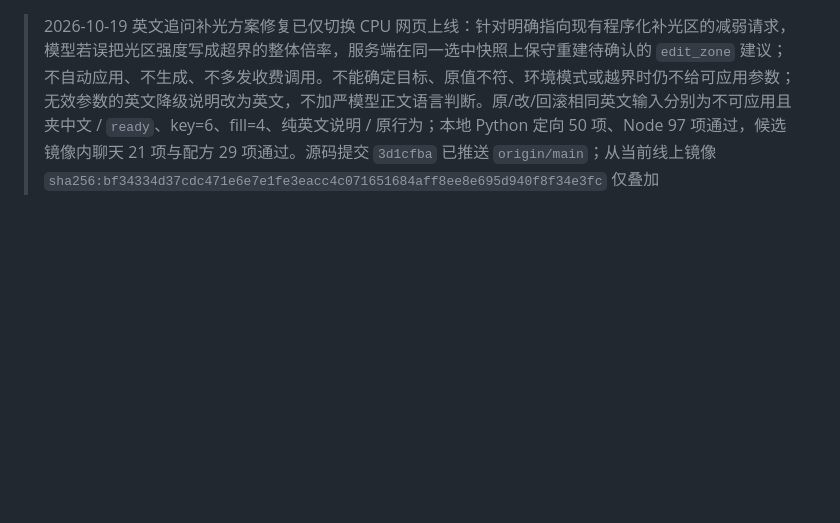
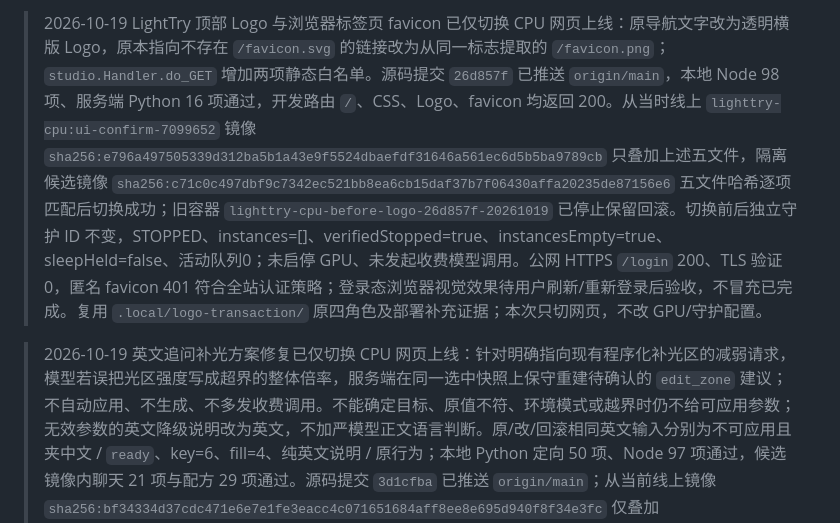
Before and after one commit to JDOrga/-Nebius-Hackathon-LightTry, a Markdown page: docs/EXECUTION_FLOW.md, the part around the change. GitHub-like rendering; blank space fills up the shorter version.

Commit message:
Record LightTry logo CPU web deployment

```diff
--- a/docs/EXECUTION_FLOW.md
+++ b/docs/EXECUTION_FLOW.md
@@ -1,3 +1,5 @@
+> 2026-10-19 LightTry 顶部 Logo 与浏览器标签页 favicon 已仅切换 CPU 网页上线：原导航文字改为透明横版 Logo，原本指向不存在 `/favicon.svg` 的链接改为从同一标志提取的 `/favicon.png`；`studio.Handler.do_GET` 增加两项静态白名单。源码提交 `26d857f` 已推送 `origin/main`，本地 Node 98 项、服务端 Python 16 项通过，开发路由 `/`、CSS、Logo、favicon 均返回 200。从当时线上 `lighttry-cpu:ui-confirm-7099652` 镜像 `sha256:e796a497505339d312ba5b1a43e9f5524dbaefdf31646a561ec6d5b5ba9789cb` 只叠加上述五文件，隔离候选镜像 `sha256:c71c0c497dbf9c7342ec521bb8ea6cb15daf37b7f06430affa20235de87156e6` 五文件哈希逐项匹配后切换成功；旧容器 `lighttry-cpu-before-logo-26d857f-20261019` 已停止保留回滚。切换前后独立守护 ID 不变，STOPPED、instances=[]、verifiedStopped=true、instancesEmpty=true、sleepHeld=false、活动队列0；未启停 GPU、未发起收费模型调用。公网 HTTPS `/login` 200、TLS 验证0，匿名 favicon 401 符合全站认证策略；登录态浏览器视觉效果待用户刷新/重新登录后验收，不冒充已完成。复用 `.local/logo-transaction/` 原四角色及部署补充证据；本次只切网页，不改 GPU/守护配置。
+
 > 2026-10-19 英文追问补光方案修复已仅切换 CPU 网页上线：针对明确指向现有程序化补光区的减弱请求，模型若误把光区强度写成超界的整体倍率，服务端在同一选中快照上保守重建待确认的 `edit_zone` 建议；不自动应用、不生成、不多发收费调用。不能确定目标、原值不符、环境模式或越界时仍不给可应用参数；无效参数的英文降级说明改为英文，不加严模型正文语言判断。原/改/回滚相同英文输入分别为不可应用且夹中文 / `ready`、key=6、fill=4、纯英文说明 / 原行为；本地 Python 定向 50 项、Node 97 项通过，候选镜像内聊天 21 项与配方 29 项通过。源码提交 `3d1cfba` 已推送 `origin/main`；从当前线上镜像 `sha256:bf34334d37cdc471e6e7e1fe3eacc4c071651684aff8ee8e695d940f8f34e3fc` 仅叠加 `recipe_language.py`，新镜像 `sha256:f1930837fa66719ff0948811d1bcb7aa719a9112db1faa52383fe4e084aa5e85` 已运行，线上源码 SHA `9c2cb88898fa7b982588c0a39d0e24ef7a8662386820551bb20626410937a738`。旧网页容器 `lighttry-cpu-before-chat-followup-9c2cb88-20261019` 已停止并保留回滚；切换前后独立守护 STOPPED、instances=[]、verifiedStopped=true、instancesEmpty=true、sleepHeld=false，活动队列和文字在途均为0，守护容器 ID 未变。本机登录200、匿名健康401、公网 HTTPS 登录200 且 TLS 校验0；未启停 GPU，未由执行者发起收费模型请求。真实登录态聊天效果待用户刷新/重新登录后验证，不冒充已验收。沿用 `artifacts/chat-followup-fix-20261019/` 原四角色，部署补充证据在 `.local/chat-followup-live/`。
 
 > 2026-10-19 英文界面刷新短暂闪中文已仅切换 CPU 网页上线：静态 `index.html` 在翻译完成前用首屏隐藏门控，`workbench.js` 调用 `installI18n()` 后立即解除；不改语言 cookie、模型正文或 GPU 控制。首次本地方案用内联模块，但生产 CSP `script-src 'self'` 禁止内联，故在部署前改为原外部模块并重新验收，未将该失败方案上线。使用生产同款 CSP、英文 cookie、真实前端模块延迟 1400ms 的 Chrome 检查，原版首屏可见中文、修改版首屏隐藏且加载后英文、回滚副本恢复原行为；本地 Node 97 项通过，两文件补丁重建与回滚哈希一致。源码提交 `84f3703` 已推送 `origin/main`；以线上镜像 `sha256:28aab94785a6d843ce3811fe4207ca3512f6098fd44815f04847feac3156f68c` 为基线只叠加 `index.html`、`workbench.js`，新镜像 `sha256:bf34334d37cdc471e6e7e1fe3eacc4c071651684aff8ee8e695d940f8f34e3fc` 已运行，两文件线上 SHA 分别为 `ec17338fb02e4c867f17ab7548838946eda513f6e722aa0e5411c36389df9c1e`、`53898323aa55cf83a19fc4eb919abed2e2e6576302510f1eb07cea62b1d01f18`，`i18n.js` 未变。旧网页容器 `lighttry-cpu-before-locale-flash-84f3703-20261019` 已停止并保留回滚；切换前后独立守护 STOPPED、instances=[]、verifiedStopped=true、instancesEmpty=true、sleepHeld=false，活动队列及文字在途均为 0，守护容器 ID 未变。公网 HTTPS `/login` 200、TLS 验证 0，未登录首页 401；登录态生产浏览器刷新效果仍待用户自行验收，不冒充已完成。未启停 GPU、未发起收费模型调用；证据续写 `.local/locale-flash/` 原四角色及部署记录。
```
